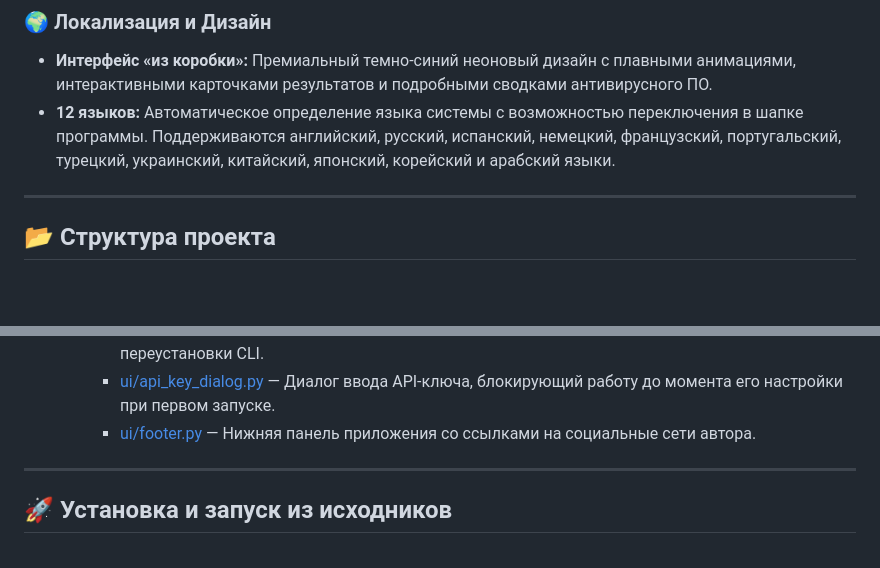
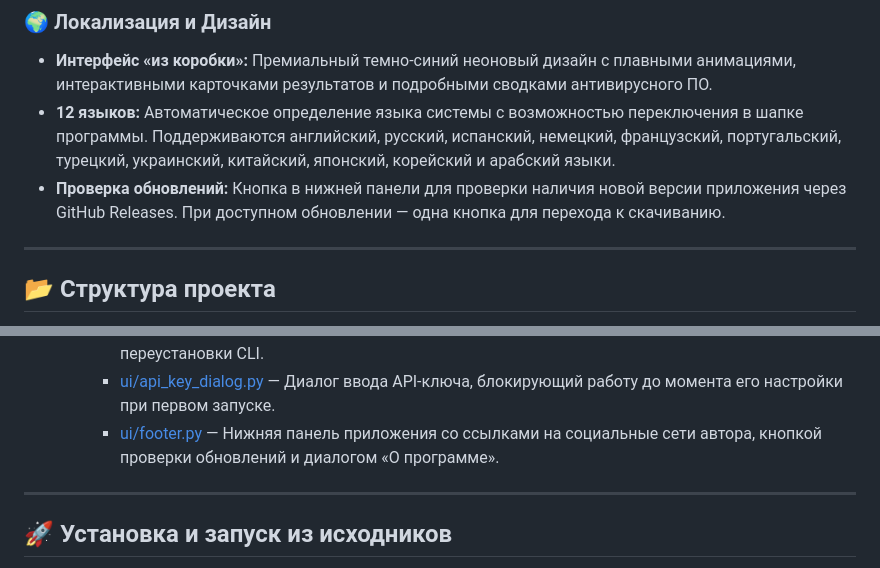
Before and after one commit to AvenCores/vt-gui, a Markdown page: README.md, 2 parts joined by grey strips. Drawn GitHub-style; blank space fills up the shorter version.

Commit message:
Добавить функционал проверки обновлений: кнопка для проверки новой версии приложения через GitHub Releases в нижней панели.

```diff
--- a/README.md
+++ b/README.md
@@ -67,6 +67,7 @@
 ### 🌍 Локализация и Дизайн
 * **Интерфейс «из коробки»:** Премиальный темно-синий неоновый дизайн с плавными анимациями, интерактивными карточками результатов и подробными сводками антивирусного ПО.
 * **12 языков:** Автоматическое определение языка системы с возможностью переключения в шапке программы. Поддерживаются английский, русский, испанский, немецкий, французский, португальский, турецкий, украинский, китайский, японский, корейский и арабский языки.
+* **Проверка обновлений:** Кнопка в нижней панели для проверки наличия новой версии приложения через GitHub Releases. При доступном обновлении — одна кнопка для перехода к скачиванию.
 
 ---
 
@@ -91,7 +92,7 @@
     * [ui/install_view.py](file:///C:/Users/avencores/Desktop/vt-gui/source/app/ui/install_view.py) — Экран мастера установки `vt-cli` (автоматическая загрузка или ручной выбор файла).
     * [ui/settings_dialog.py](file:///C:/Users/avencores/Desktop/vt-gui/source/app/ui/settings_dialog.py) — Модальное окно настроек для смены API-ключа, проверки ключа и переустановки CLI.
     * [ui/api_key_dialog.py](file:///C:/Users/avencores/Desktop/vt-gui/source/app/ui/api_key_dialog.py) — Диалог ввода API-ключа, блокирующий работу до момента его настройки при первом запуске.
-    * [ui/footer.py](file:///C:/Users/avencores/Desktop/vt-gui/source/app/ui/footer.py) — Нижняя панель приложения со ссылками на социальные сети автора.
+    * [ui/footer.py](file:///C:/Users/avencores/Desktop/vt-gui/source/app/ui/footer.py) — Нижняя панель приложения со ссылками на социальные сети автора, кнопкой проверки обновлений и диалогом «О программе».
 
 ---
 
```
